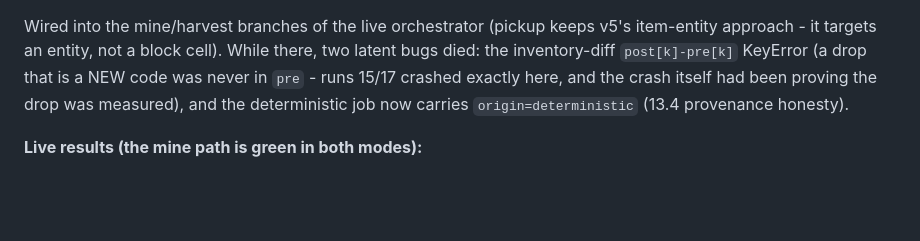
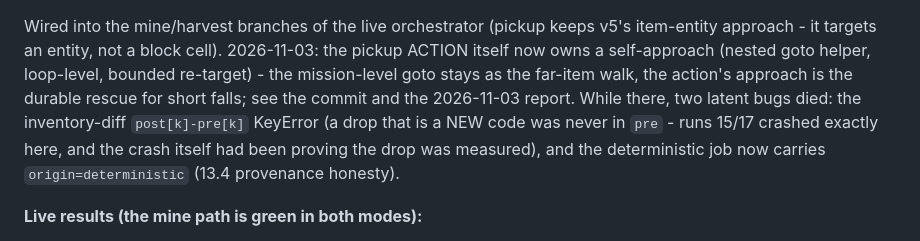
Before and after one commit to githabideri/polis, a Markdown page: docs/design/job-system-r2.md, the part around the change. GitHub-like rendering; blank space fills up the shorter version.

Commit message:
docs: pickup self-approach is live (STATUS + design-doc note)

```diff
--- a/docs/design/job-system-r2.md
+++ b/docs/design/job-system-r2.md
@@ -1073,7 +1073,11 @@ gotos; the per-candidate log goes to the run JSON under
 
 Wired into the mine/harvest branches of the live orchestrator
 (pickup keeps v5's item-entity approach - it targets an entity, not a
-block cell). While there, two latent bugs died: the inventory-diff
+block cell). 2026-11-03: the pickup ACTION itself now owns a
+self-approach (nested goto helper, loop-level, bounded re-target) -
+the mission-level goto stays as the far-item walk, the action's
+approach is the durable rescue for short falls; see the commit and
+the 2026-11-03 report. While there, two latent bugs died: the inventory-diff
 `post[k]-pre[k]` KeyError (a drop that is a NEW code was never in
 `pre` - runs 15/17 crashed exactly here, and the crash itself had
 been proving the drop was measured), and the deterministic job now
```
Also changed, not shown: STATUS.md (+1 -1 lines).
